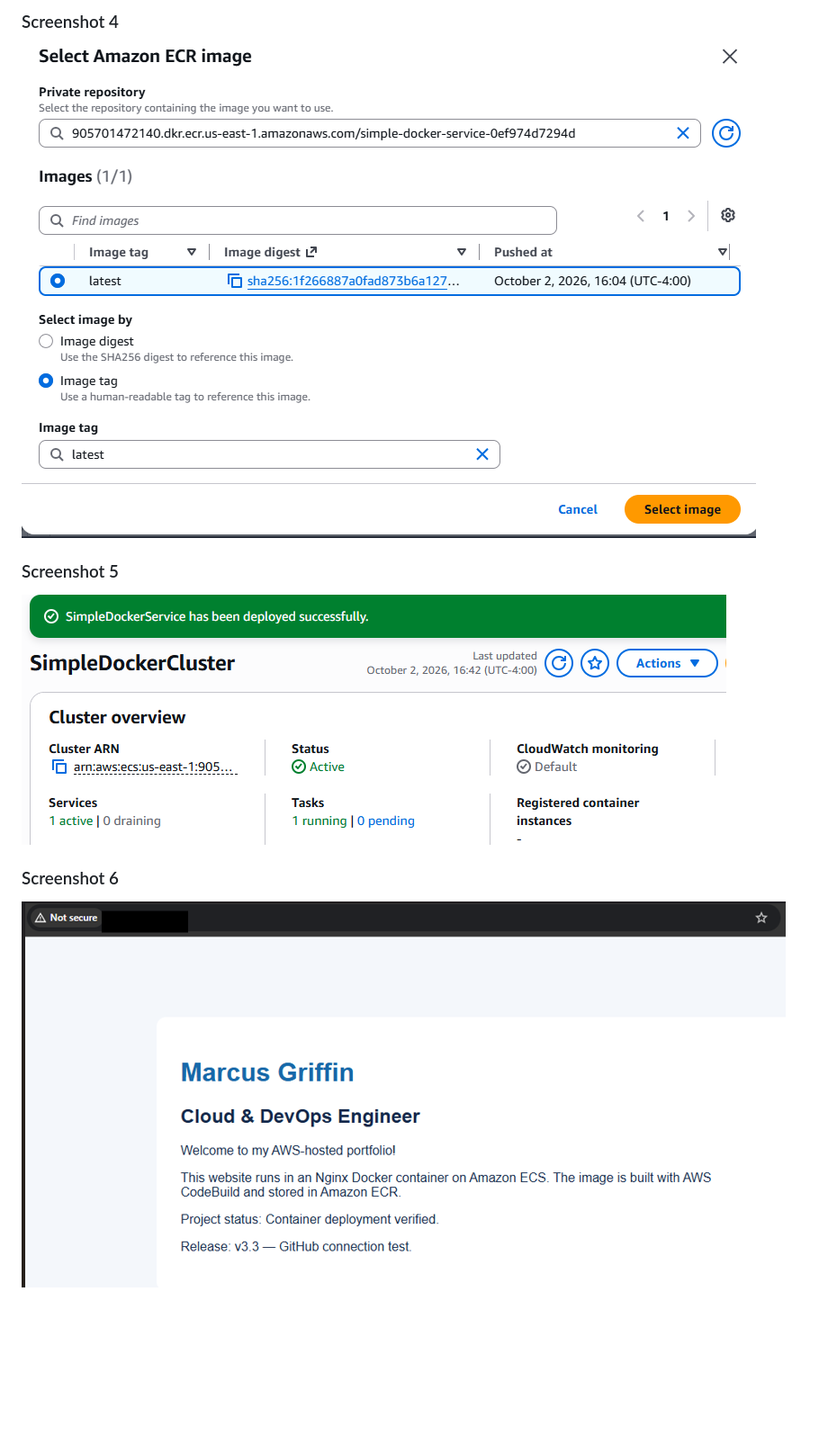
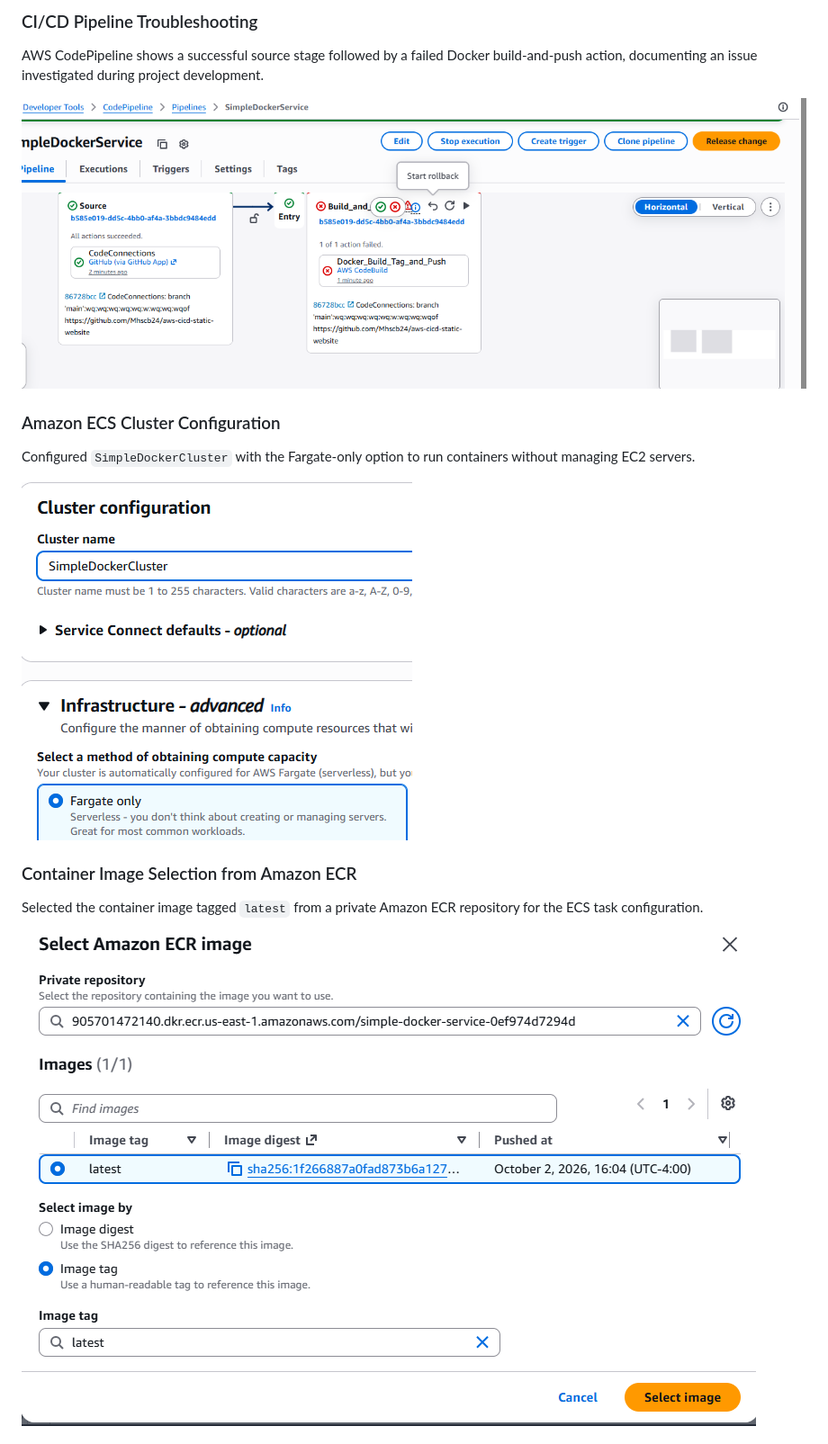
Before and after one commit to Mhscb24/aws-cicd-static-website, a Markdown page: README.md, the part around one of its changes. Shown at 90% size. GitHub-like rendering; blank space fills up the shorter version.

Commit message:
Add descriptive captions to project screenshots

```diff
--- a/README.md
+++ b/README.md
@@ -199,9 +196,19 @@ These screenshots document my progress building and troubleshooting this AWS CI/
 
-### Screenshot 4
-![Project screenshot 4](docs/images/Screenshot%202026-10-02%20162205.png)
+### CI/CD Pipeline Troubleshooting
 
-### Screenshot 5
-![Project screenshot 5](docs/images/Screenshot%202026-10-02%20164558.png)
+AWS CodePipeline shows a successful source stage followed by a failed Docker build-and-push action, documenting an issue investigated during project development.
 
-### Screenshot 6
-![Project screenshot 6](docs/images/Screenshot%202026-10-04%20211704.png)
+![AWS CodePipeline showing a failed build action](docs/images/Screenshot%202026-10-01%20175255.png)
+
+### Amazon ECS Cluster Configuration
+
+Configured `SimpleDockerCluster` with the Fargate-only option to run containers without managing EC2 servers.
+
+![Amazon ECS cluster configuration with Fargate selected](docs/images/Screenshot%202026-10-02%20161117.png)
+
+### Container Image Selection from Amazon ECR
+
+Selected the container image tagged `latest` from a private Amazon ECR repository for the ECS task configuration.
+
+![Amazon ECR container image with the latest tag selected](docs/images/Screenshot%202026-10-02%20162205.png)
+
```
Also changed, not shown: other parts of README.md (+14 -6 lines).
